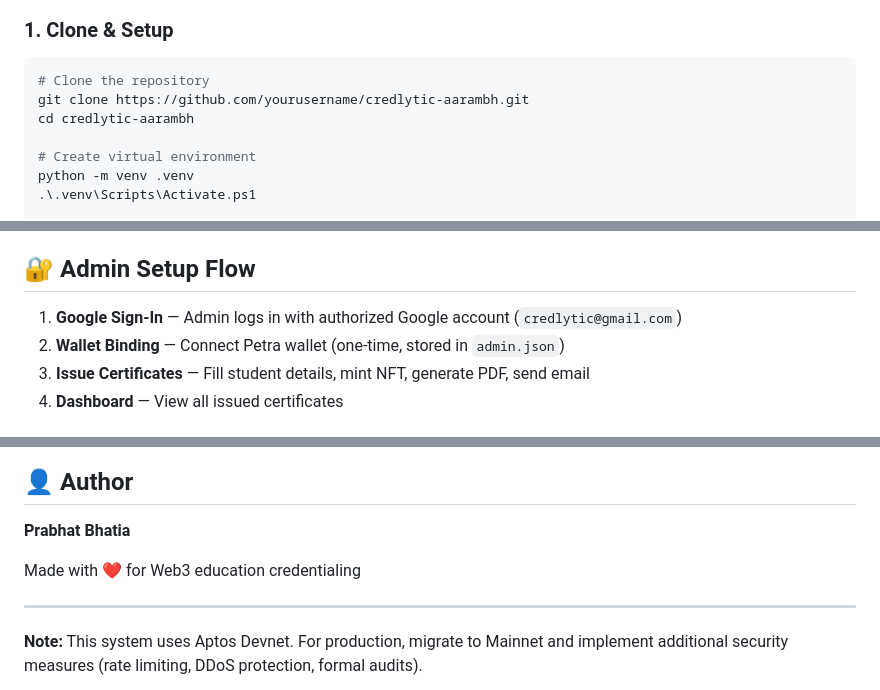
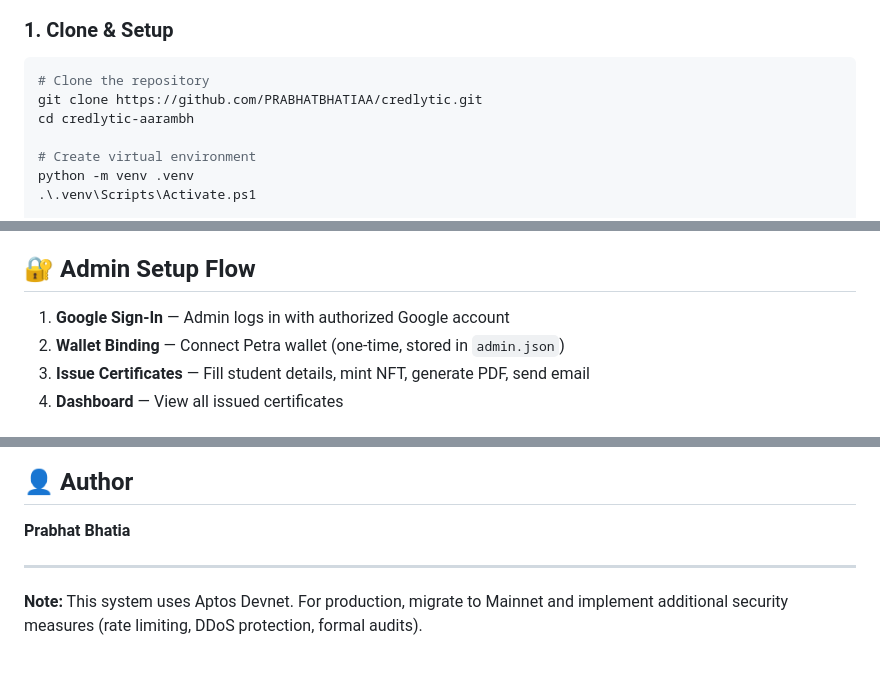
Before and after one commit to prabhatbhatiaa/Credlytic, a Markdown page: README.md, 3 parts joined by grey strips. Rendered like a GitHub page; blank space fills up the shorter version.

````diff
--- a/README.md
+++ b/README.md
@@ -90,7 +90,7 @@ credlytic-aarambh/
 
 ```powershell
 # Clone the repository
-git clone https://github.com/yourusername/credlytic-aarambh.git
+git clone https://github.com/PRABHATBHATIAA/credlytic.git
 cd credlytic-aarambh
 
 # Create virtual environment
@@ -134,7 +134,7 @@ Server starts at `http://localhost:5000`
 
 ## 🔐 Admin Setup Flow
 
-1. **Google Sign-In** — Admin logs in with authorized Google account (`credlytic@gmail.com`)
+1. **Google Sign-In** — Admin logs in with authorized Google account
 2. **Wallet Binding** — Connect Petra wallet (one-time, stored in `admin.json`)
 3. **Issue Certificates** — Fill student details, mint NFT, generate PDF, send email
 4. **Dashboard** — View all issued certificates
@@ -271,8 +271,6 @@ This project is open source. Add a `LICENSE` file if you plan to distribute publ
 
 **Prabhat Bhatia**
 
-Made with ❤️ for Web3 education credentialing
-
 ---
 
 **Note:** This system uses Aptos Devnet. For production, migrate to Mainnet and implement additional security measures (rate limiting, DDoS protection, formal audits).
````
